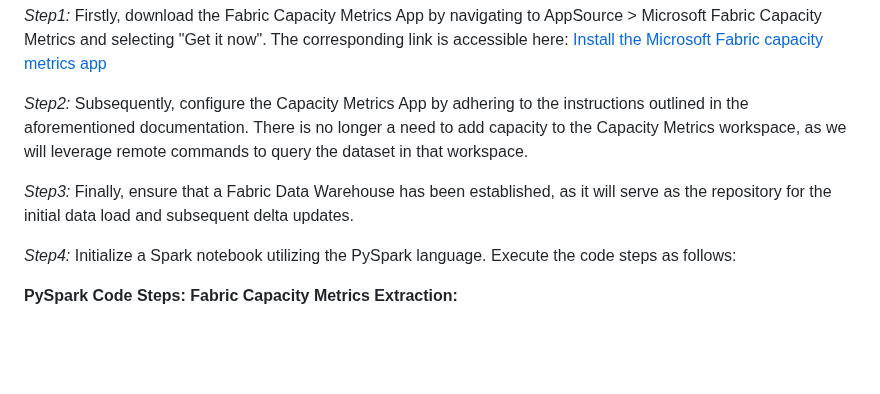
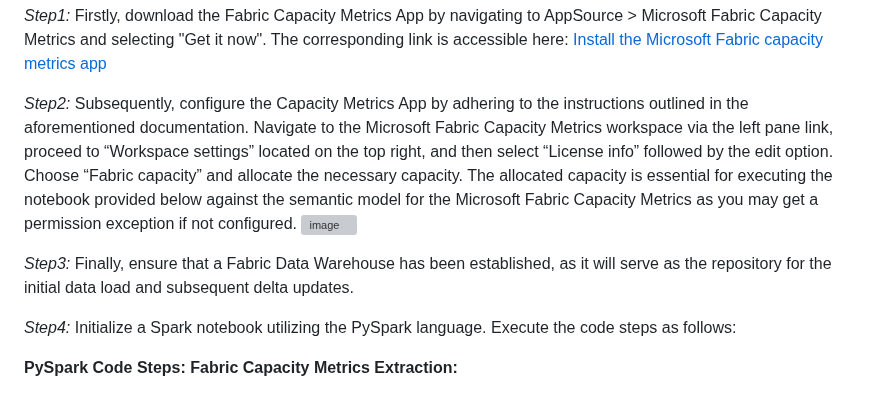
Before and after one commit to azurepocmain/fabricpocmain.github.io, a Markdown page: articles/fabric-capacity-metrics-extraction.md, the part around the change. Rendered like a GitHub page; blank space fills up the shorter version; grey boxes are pictures that could not be loaded.

Commit message:
Update fabric-capacity-metrics-extraction.md
correction, capacity needs to be assigned to the capacity workspace metrics

```diff
--- a/articles/fabric-capacity-metrics-extraction.md
+++ b/articles/fabric-capacity-metrics-extraction.md
@@ -14,10 +14,12 @@ Firstly, download the Fabric Capacity Metrics App by navigating to AppSource > M
 
 *Step2:*
 Subsequently, configure the Capacity Metrics App by adhering to the instructions outlined in the aforementioned documentation.
-There is no longer a need to add capacity to the Capacity Metrics workspace, as we will leverage remote commands to query the dataset in that workspace.
+Navigate to the Microsoft Fabric Capacity Metrics workspace via the left pane link, proceed to “Workspace settings” located on the top right, and then select “License info” followed by the edit option. Choose “Fabric capacity” and allocate the necessary capacity. The allocated capacity is essential for executing the notebook provided below against the semantic model for the Microsoft Fabric Capacity Metrics as you may get a permission exception  if not configured.
+![image](https://github.com/user-attachments/assets/f4dcb180-f3fc-4955-b947-bba6cc50aa5d)
+
 
 *Step3:*
-Finally, ensure that a Fabric Data Warehouse  has been established, as it will serve as the repository for the initial data load and subsequent delta updates.
+Finally, ensure that a Fabric Data Warehouse has been established, as it will serve as the repository for the initial data load and subsequent delta updates.
 
 *Step4:*
 Initialize a Spark notebook utilizing the PySpark language. Execute the code steps as follows:
```
